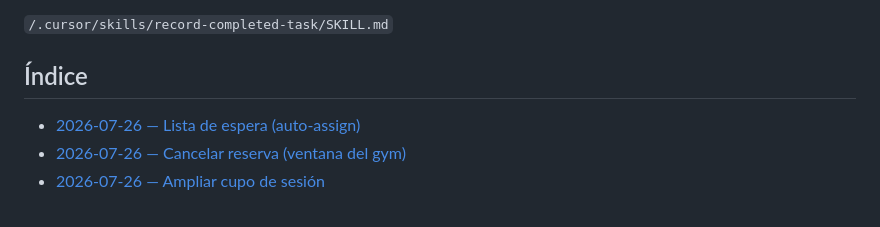
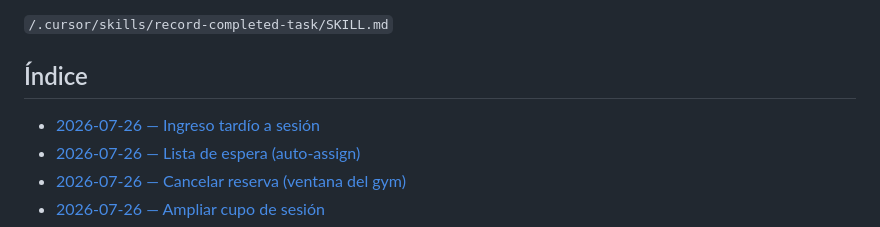
Before and after one commit to LucianoMocchegiani/gym-bro, a Markdown page: docs/tareas-terminadas/README.md, the part around the change. Drawn GitHub-style.

```diff
--- a/docs/tareas-terminadas/README.md
+++ b/docs/tareas-terminadas/README.md
@@ -16,6 +16,7 @@ La creación de registros sigue la skill:
 
 ## Índice
 
+- [2026-07-26 — Ingreso tardío a sesión](./2026-07-26-ingreso-tardio-sesion.md)
 - [2026-07-26 — Lista de espera (auto-assign)](./2026-07-26-lista-espera-auto-assign.md)
 - [2026-07-26 — Cancelar reserva (ventana del gym)](./2026-07-26-cancelar-reserva-ventana.md)
 - [2026-07-26 — Ampliar cupo de sesión](./2026-07-26-ampliar-cupo-sesion.md)
```
Also changed, not shown: docs/tareas-terminadas/2026-07-26-ingreso-tardio-sesion.md (added, +32 -0 lines).
